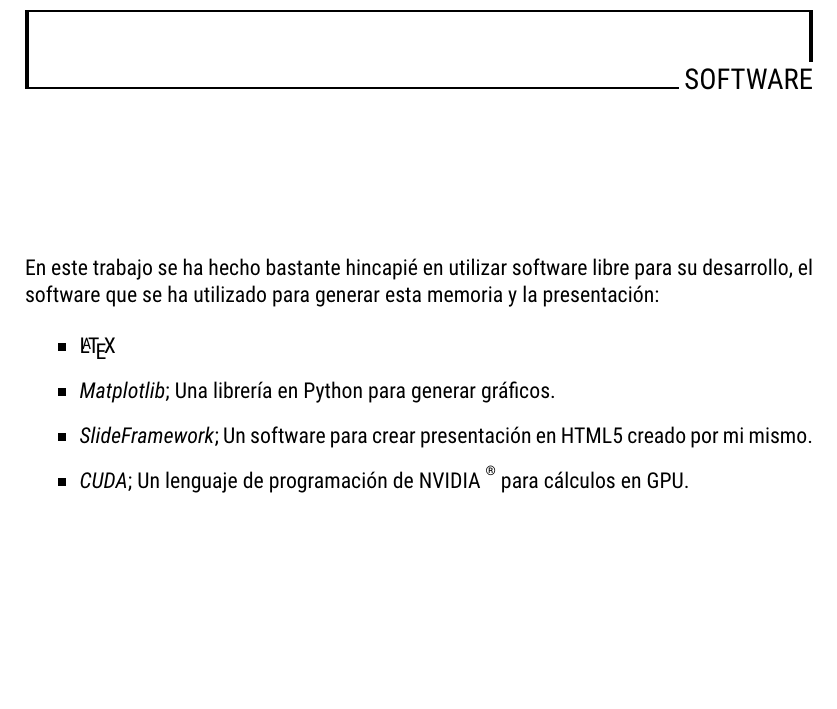
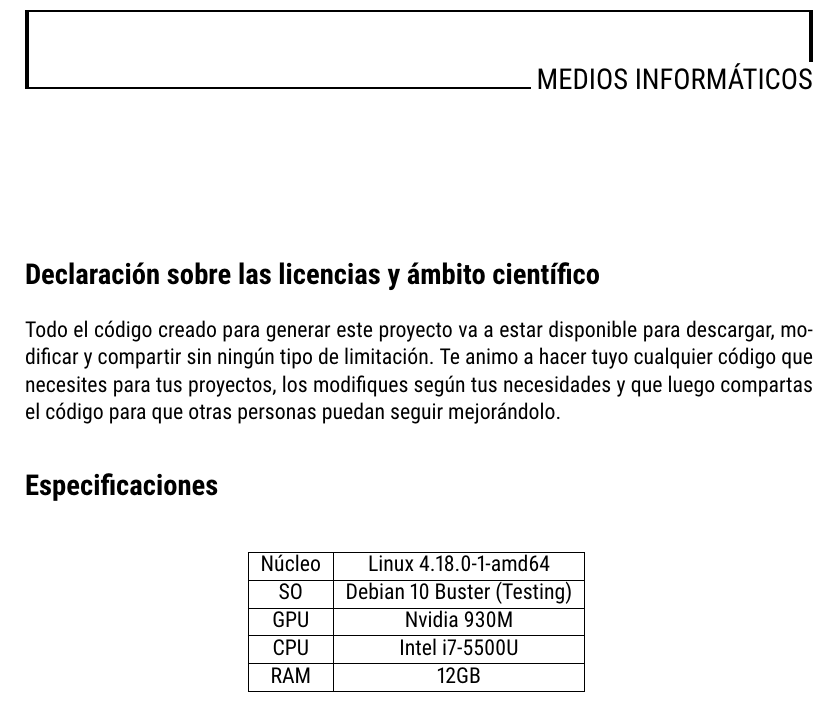
Before and after one commit to JoseCarlosGarcia95/TFG2018, a LaTeX thesis (main.tex, which reads informacion/softwarelibre.tex): part of page 13 of 51, cut at the place of the change, the shorter picture padded with empty space. The pictures show the PDF file main.pdf that the author committed with the source.

Commit message:
Latest update.

```diff
--- a/informacion/softwarelibre.tex
+++ b/informacion/softwarelibre.tex
@@ -1,9 +1,20 @@
-\chapter*{Software}
-En este trabajo se ha hecho bastante hincapié en utilizar software libre para su desarrollo, el software que se ha utilizado para generar esta memoria y la presentación:
+\chapter*{Medios informáticos}
+\section*{Declaración sobre las licencias y ámbito científico}
 
-\begin{itemize}
-	\item \LaTeX
-	\item \textit{Matplotlib}; Una librería en Python para generar gráficos.
-	\item \textit{SlideFramework}; Un software para crear presentación en HTML5 creado por mi mismo.
-	\item \textit{CUDA}; Un lenguaje de programación de NVIDIA $\regmark$ para cálculos en GPU.
-\end{itemize}
+Todo el código creado para generar este proyecto va a estar disponible para descargar, modificar y compartir sin ningún tipo de limitación. Te animo a hacer tuyo cualquier código que necesites para tus proyectos, los modifiques según tus necesidades y que luego compartas el código para que otras personas puedan seguir mejorándolo.
+
+\section*{Especificaciones}
+\begin{table}[htbp]
+	\centering % to have the caption near the table
+	\begin{tabular}{|c|c|}
+
+		\hline
+		Núcleo & Linux 4.18.0-1-amd64 \\ \hline
+		SO & Debian 10 Buster (Testing) \\ \hline
+		GPU & Nvidia 930M \\ \hline
+		CPU & Intel i7-5500U \\ \hline
+		RAM & 12GB \\
+		\hline
+	\end{tabular}
+	\label{tab:specs}
+\end{table}
```
Also changed, not shown: capitulos/3.tex (+1 -0 lines), main.pdf.
